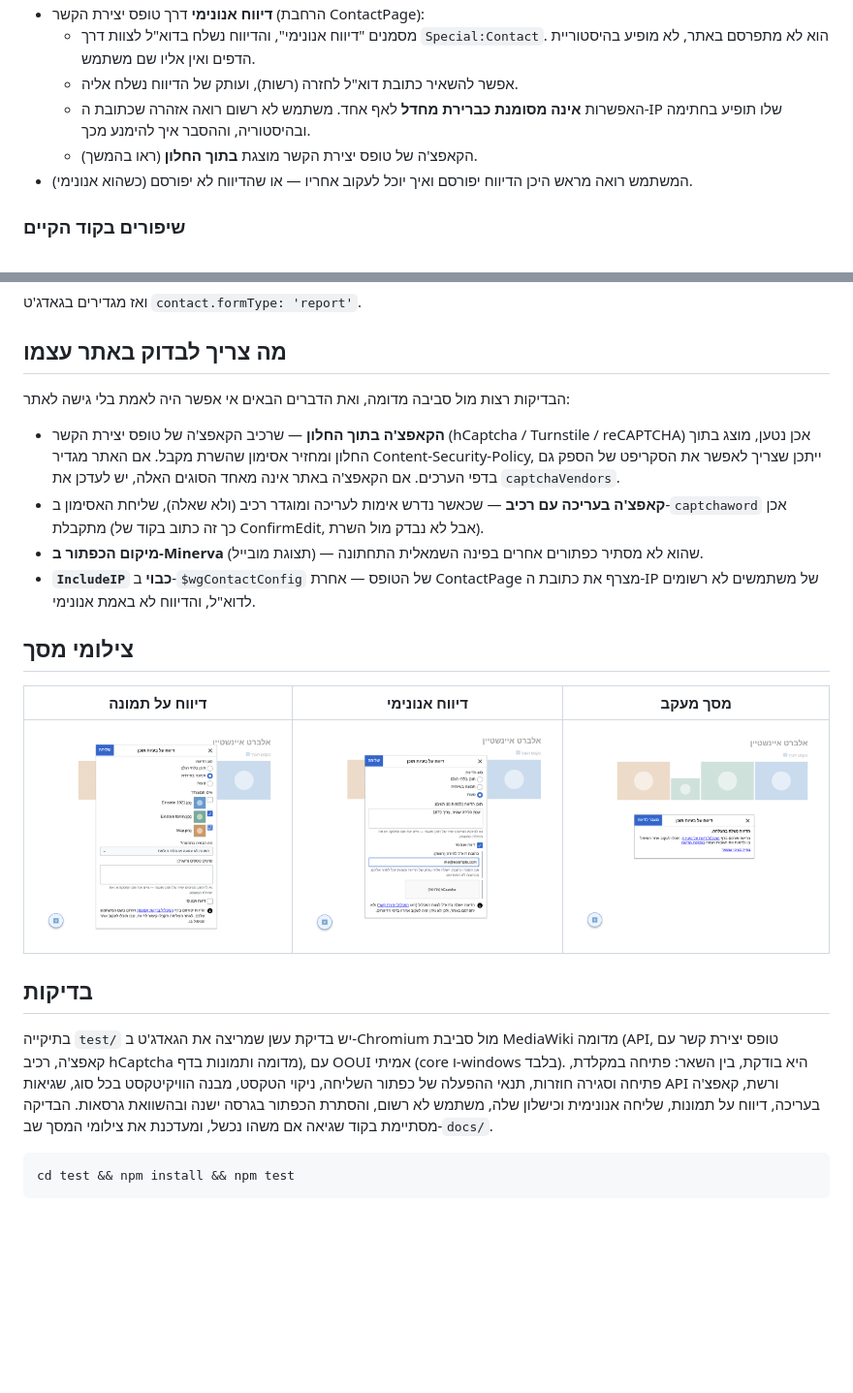
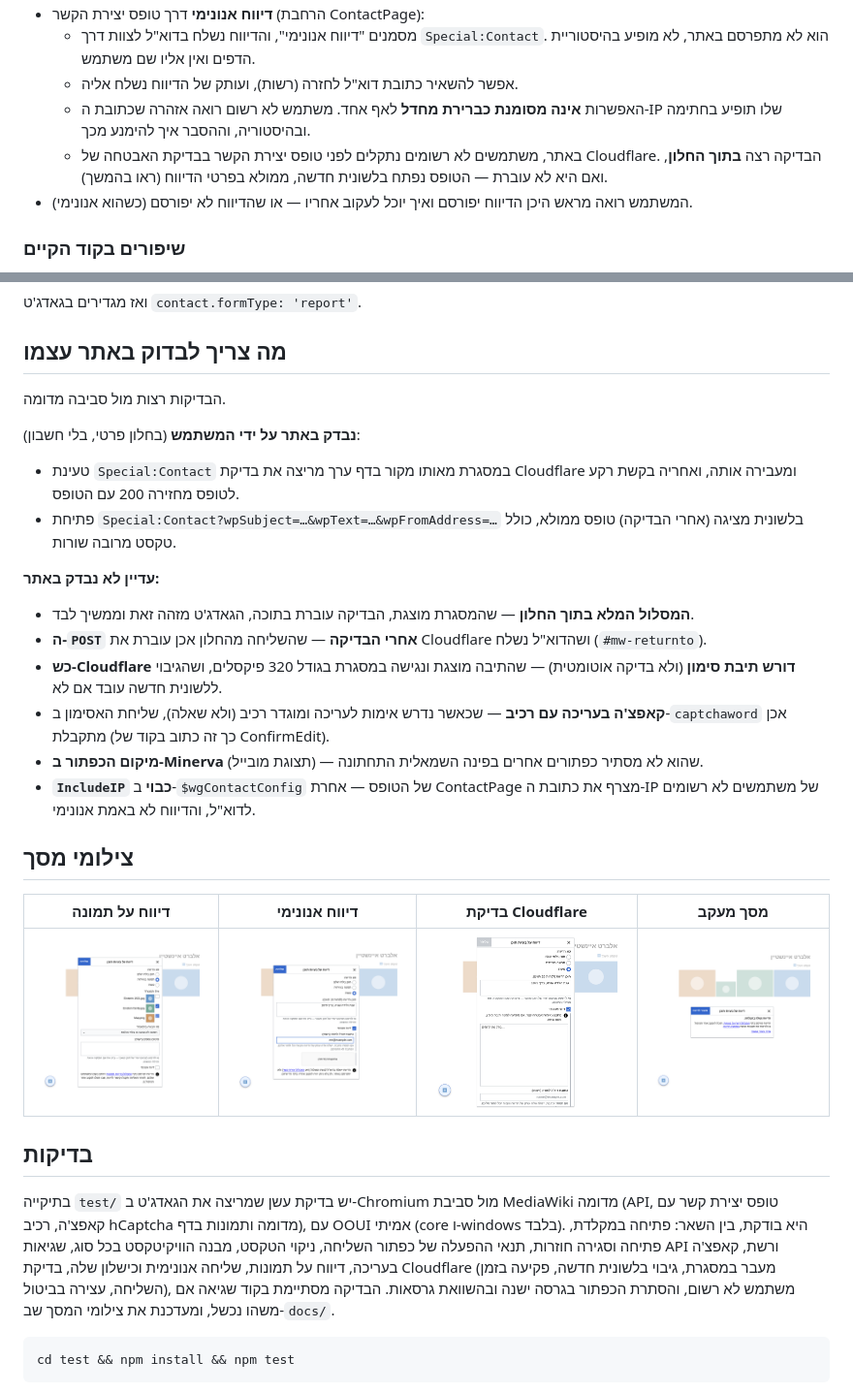
Before and after one commit to michi-tz/hamichlol-content-report, a Markdown page: README.md, 2 parts joined by grey strips. Shown at 97% size. Drawn GitHub-style; pictures changed too: docs/form-challenge.png (added); blank space fills up the shorter version.

````diff
--- a/README.md
+++ b/README.md
@@ -18,7 +18,7 @@
   - מסמנים "דיווח אנונימי", והדיווח נשלח בדוא"ל לצוות דרך `Special:Contact`. הוא לא מתפרסם באתר, לא מופיע בהיסטוריית הדפים ואין אליו שם משתמש.
   - אפשר להשאיר כתובת דוא"ל לחזרה (רשות), ועותק של הדיווח נשלח אליה.
   - האפשרות **אינה מסומנת כברירת מחדל** לאף אחד. משתמש לא רשום רואה אזהרה שכתובת ה-IP שלו תופיע בחתימה ובהיסטוריה, וההסבר איך להימנע מכך.
-  - הקאפצ'ה של טופס יצירת הקשר מוצגת **בתוך החלון** (ראו בהמשך).
+  - באתר, משתמשים לא רשומים נתקלים לפני טופס יצירת הקשר בבדיקת האבטחה של Cloudflare. הבדיקה רצה **בתוך החלון**, ואם היא לא עוברת — הטופס נפתח בלשונית חדשה, ממולא בפרטי הדיווח (ראו בהמשך).
 - המשתמש רואה מראש היכן הדיווח יפורסם ואיך יוכל לעקוב אחריו — או שהדיווח לא יפורסם (כשהוא אנונימי).
 
 ### שיפורים בקוד הקיים
@@ -127,22 +135,29 @@ $wgCaptchaTriggers['contactpage'] = true; // הגנה מספאם
 
 ## מה צריך לבדוק באתר עצמו
 
-הבדיקות רצות מול סביבה מדומה, ואת הדברים הבאים אי אפשר היה לאמת בלי גישה לאתר:
+הבדיקות רצות מול סביבה מדומה.
 
-- **הקאפצ'ה בתוך החלון** — שרכיב הקאפצ'ה של טופס יצירת הקשר (hCaptcha / Turnstile / reCAPTCHA) אכן נטען, מוצג בתוך החלון ומחזיר אסימון שהשרת מקבל. אם האתר מגדיר Content-Security-Policy, ייתכן שצריך לאפשר את הסקריפט של הספק גם בדפי הערכים. אם הקאפצ'ה באתר אינה מאחד הסוגים האלה, יש לעדכן את `captchaVendors`.
-- **קאפצ'ה בעריכה עם רכיב** — שכאשר נדרש אימות לעריכה ומוגדר רכיב (ולא שאלה), שליחת האסימון ב-`captchaword` אכן מתקבלת (כך זה כתוב בקוד של ConfirmEdit, אבל לא נבדק מול השרת).
+**נבדק באתר על ידי המשתמש** (בחלון פרטי, בלי חשבון):
+- טעינת `Special:Contact` במסגרת מאותו מקור בדף ערך מריצה את בדיקת Cloudflare ומעבירה אותה, ואחריה בקשת רקע לטופס מחזירה 200 עם הטופס.
+- פתיחת `Special:Contact?wpSubject=…&wpText=…&wpFromAddress=…` בלשונית מציגה (אחרי הבדיקה) טופס ממולא, כולל טקסט מרובה שורות.
+
+**עדיין לא נבדק באתר:**
+- **המסלול המלא בתוך החלון** — שהמסגרת מוצגת, הבדיקה עוברת בתוכה, הגאדג'ט מזהה זאת וממשיך לבד.
+- **ה-`POST` אחרי הבדיקה** — שהשליחה מהחלון אכן עוברת את Cloudflare ושהדוא"ל נשלח (`#mw-returnto`).
+- **כש-Cloudflare דורש תיבת סימון** (ולא בדיקה אוטומטית) — שהתיבה מוצגת ונגישה במסגרת בגודל 320 פיקסלים, ושהגיבוי ללשונית חדשה עובד אם לא.
+- **קאפצ'ה בעריכה עם רכיב** — שכאשר נדרש אימות לעריכה ומוגדר רכיב (ולא שאלה), שליחת האסימון ב-`captchaword` אכן מתקבלת (כך זה כתוב בקוד של ConfirmEdit).
 - **מיקום הכפתור ב-Minerva** (תצוגת מובייל) — שהוא לא מסתיר כפתורים אחרים בפינה השמאלית התחתונה.
 - **`IncludeIP` כבוי** ב-`$wgContactConfig` של הטופס — אחרת ContactPage מצרף את כתובת ה-IP של משתמשים לא רשומים לדוא"ל, והדיווח לא באמת אנונימי.
 
 ## צילומי מסך
 
-| דיווח על תמונה | דיווח אנונימי | מסך מעקב |
-|---|---|---|
-| ![](docs/form-image-report.png) | ![](docs/form-anonymous.png) | ![](docs/done-tracking.png) |
+| דיווח על תמונה | דיווח אנונימי | בדיקת Cloudflare | מסך מעקב |
+|---|---|---|---|
+| ![](docs/form-image-report.png) | ![](docs/form-anonymous.png) | ![](docs/form-challenge.png) | ![](docs/done-tracking.png) |
 
 ## בדיקות
 
-בתיקייה `test/` יש בדיקת עשן שמריצה את הגאדג'ט ב-Chromium מול סביבת MediaWiki מדומה (API, טופס יצירת קשר עם קאפצ'ה, רכיב hCaptcha מדומה ותמונות בדף), עם OOUI אמיתי (core ו-windows בלבד). היא בודקת, בין השאר: פתיחה במקלדת, פתיחה וסגירה חוזרות, תנאי ההפעלה של כפתור השליחה, ניקוי הטקסט, מבנה הוויקיטקסט בכל סוג, שגיאות API ורשת, קאפצ'ה בעריכה, דיווח על תמונות, שליחה אנונימית וכישלון שלה, משתמש לא רשום, והסתרת הכפתור בגרסה ישנה ובהשוואת גרסאות. הבדיקה מסתיימת בקוד שגיאה אם משהו נכשל, ומעדכנת את צילומי המסך שב-`docs/`.
+בתיקייה `test/` יש בדיקת עשן שמריצה את הגאדג'ט ב-Chromium מול סביבת MediaWiki מדומה (API, טופס יצירת קשר עם קאפצ'ה, רכיב hCaptcha מדומה ותמונות בדף), עם OOUI אמיתי (core ו-windows בלבד). היא בודקת, בין השאר: פתיחה במקלדת, פתיחה וסגירה חוזרות, תנאי ההפעלה של כפתור השליחה, ניקוי הטקסט, מבנה הוויקיטקסט בכל סוג, שגיאות API ורשת, קאפצ'ה בעריכה, דיווח על תמונות, שליחה אנונימית וכישלון שלה, בדיקת Cloudflare (מעבר במסגרת, גיבוי בלשונית חדשה, פקיעה בזמן השליחה, עצירה בביטול), משתמש לא רשום, והסתרת הכפתור בגרסה ישנה ובהשוואת גרסאות. הבדיקה מסתיימת בקוד שגיאה אם משהו נכשל, ומעדכנת את צילומי המסך שב-`docs/`.
 
 ```bash
 cd test && npm install && npm test
````
Also changed, not shown: other parts of README.md (+14 -6 lines), 3 other files.
